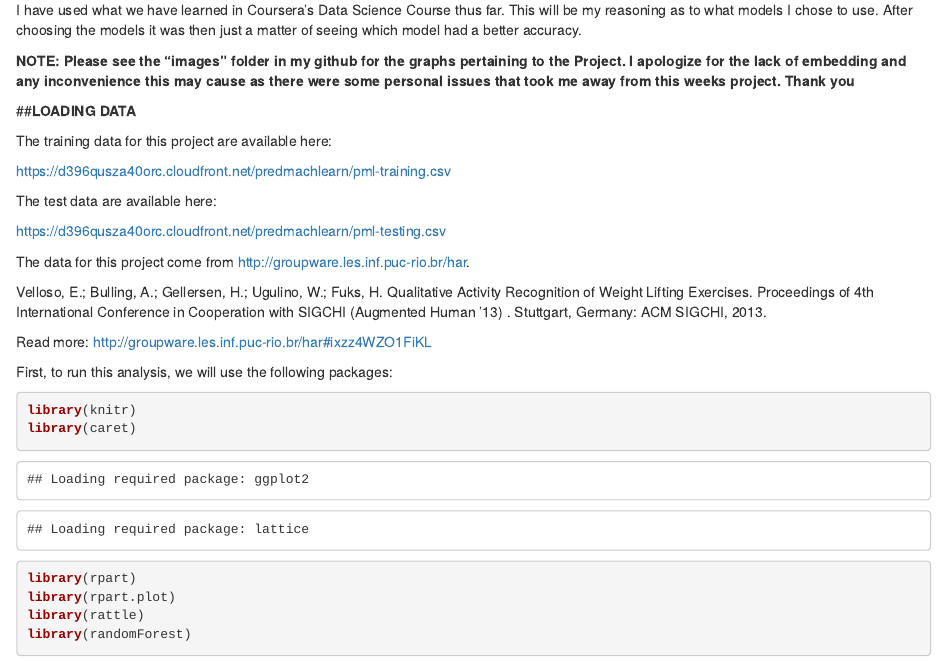
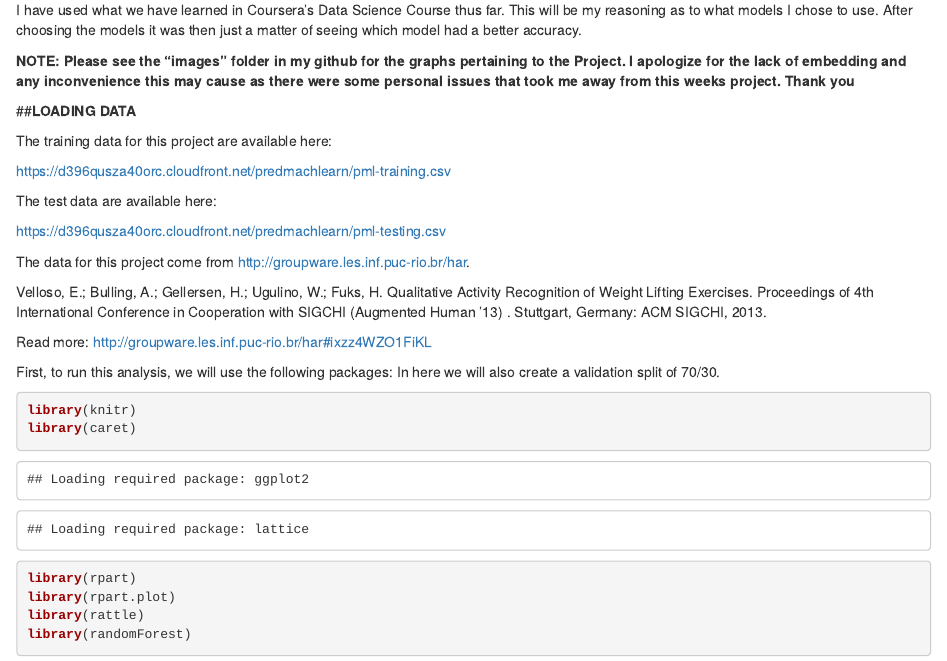
Before and after one commit to INV3NTisKING/Practical-Machine-Learning, an R Markdown document (Practical Machine Learning Project.Rmd): the page in a window 1100 px wide, from 360 px down. Rendered offline with R 4.5, knitr and Pandoc, with nearby package versions; some code elsewhere in the file could not run offline.

Commit message:
Update Practical Machine Learning Project.Rmd

````diff
--- a/Practical Machine Learning Project.Rmd
+++ b/Practical Machine Learning Project.Rmd
@@ -38,7 +38,7 @@ Velloso, E.; Bulling, A.; Gellersen, H.; Ugulino, W.; Fuks, H. Qualitative Activ
 
 Read more: http://groupware.les.inf.puc-rio.br/har#ixzz4WZO1FiKL
 
-First, to run this analysis, we will use the following packages:
+First, to run this analysis, we will use the following packages: In here we will also create a validation split of 70/30.
 
 
 ```{r, echo=TRUE}
````
